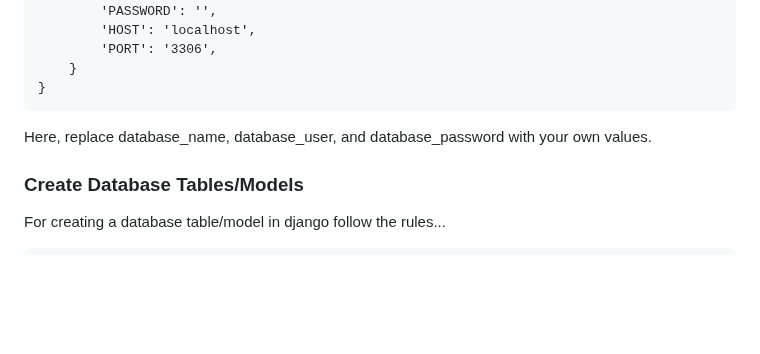
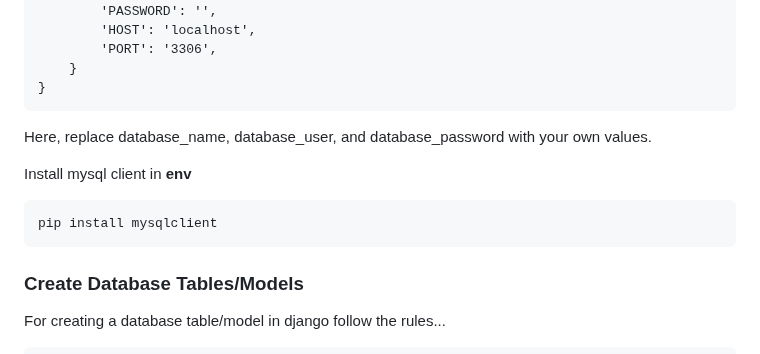
Before and after one commit to s0urav6529/sourav-django-ocean, a Markdown page: README.md, the part around the change. Drawn GitHub-style; blank space fills up the shorter version.

Commit message:
add in file

```diff
--- a/README.md
+++ b/README.md
@@ -384,6 +384,10 @@ Suppose i want to connect database **mysql**. So i need to change according to t
 
 Here, replace database_name, database_user, and database_password with your own values.
 
+Install mysql client in **env**
+
+    pip install mysqlclient
+
 ### Create Database Tables/Models
 
 For creating a database table/model in django follow the rules...
```
